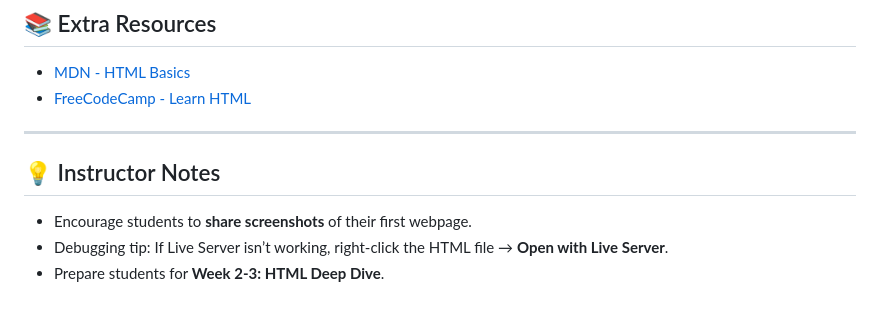
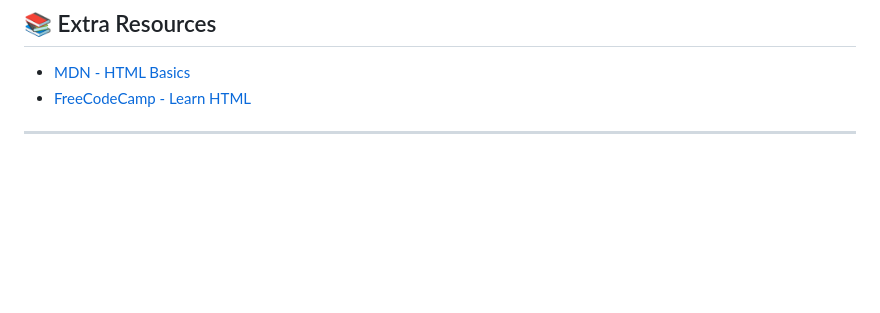
Before and after one commit to ebrimaporeh/interlink, a Markdown page: free_web_dev-bootcamp_first_class/week1/note.md, the part around the change. GitHub-like rendering; blank space fills up the shorter version.

Commit message:
updated note

```diff
--- a/free_web_dev-bootcamp_first_class/week1/note.md
+++ b/free_web_dev-bootcamp_first_class/week1/note.md
@@ -107,9 +107,3 @@ Every HTML file follows a standard structure:
 * [FreeCodeCamp - Learn HTML](https://www.freecodecamp.org/learn/2022/responsive-web-design/#basic-html-and-html5)
 
 ---
-
-## 💡 Instructor Notes
-
-* Encourage students to **share screenshots** of their first webpage.
-* Debugging tip: If Live Server isn’t working, right-click the HTML file → **Open with Live Server**.
-* Prepare students for **Week 2-3: HTML Deep Dive**.
```
